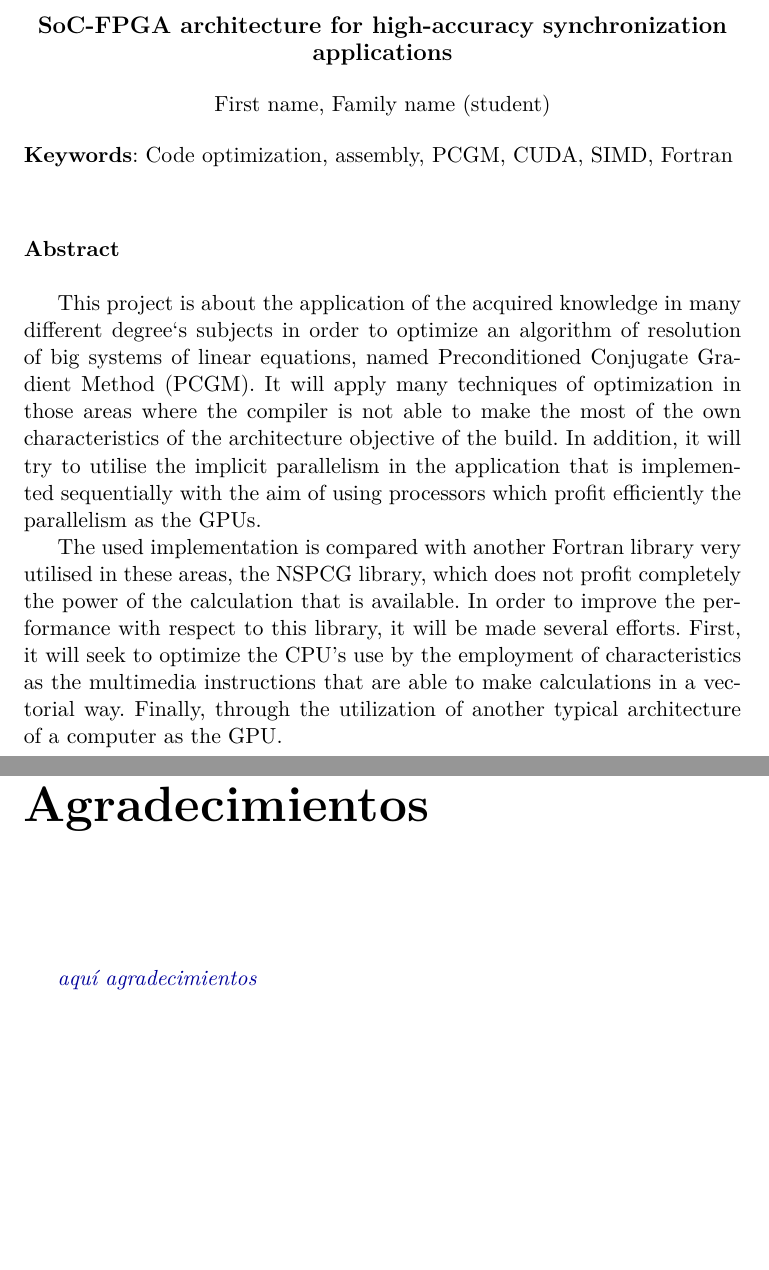
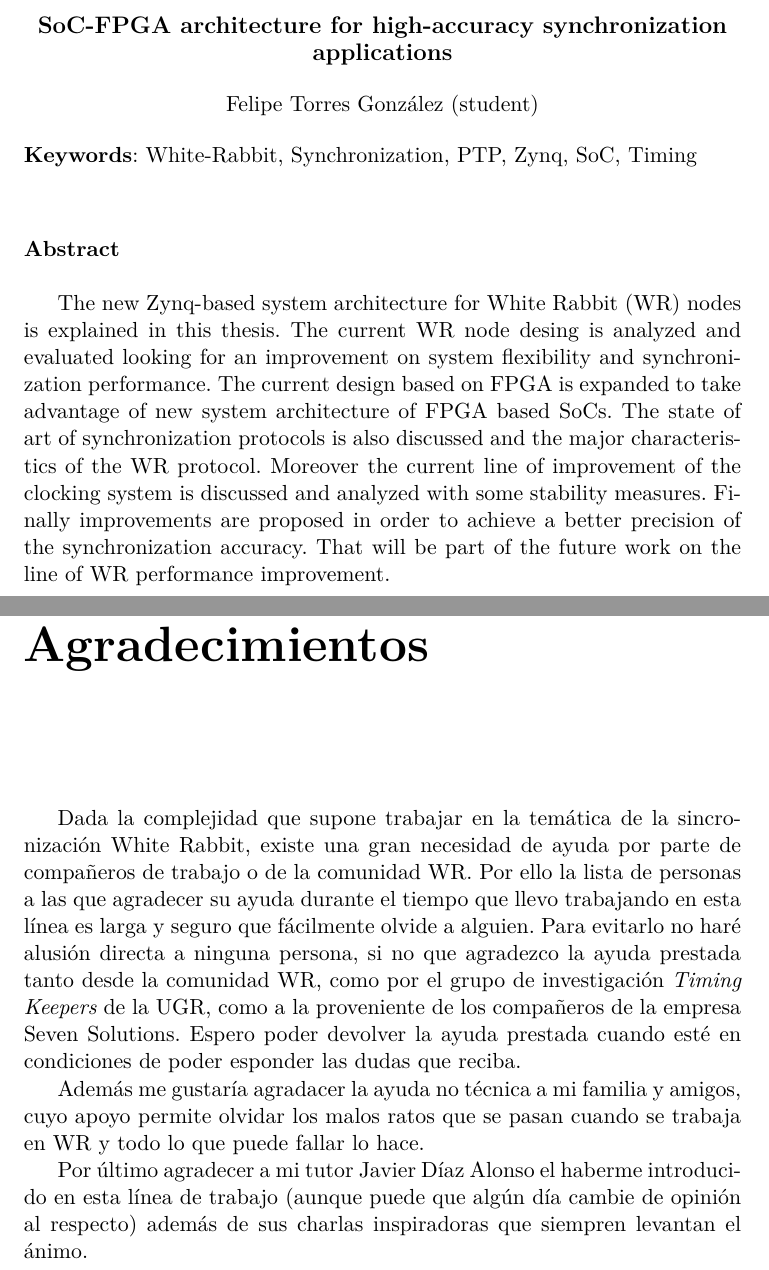
Before and after one commit to felipet/memoria_tfm, a LaTeX thesis (proyecto.tex, which reads prefacios/prefacio.tex): two parts of pages 9 and 15 of 76, joined at a grey line, cut so that both start at the same text, the shorter picture padded with empty space. Compiled offline with XeLaTeX.

Commit message:
Abstract y agradecimientos

```diff
--- a/prefacios/prefacio.tex
+++ b/prefacios/prefacio.tex
@@ -39,18 +50,27 @@ aplicaciones}
 applications}\\
 \end{center}
 \begin{center}
-First name, Family name (student)\\
+Felipe Torres González (student)\\
 \end{center}
 
 %\vspace{0.7cm}
-\noindent{\textbf{Keywords}: Code optimization, assembly, PCGM, CUDA, SIMD, Fortran}\\
+\noindent{\textbf{Keywords}: White-Rabbit, Synchronization, PTP, Zynq, SoC,
+Timing}\\
 
 \vspace{0.7cm}
 \noindent{\textbf{Abstract}}\\
 
-This project is about the application of the acquired knowledge in many different degree`s subjects in order to optimize an algorithm of resolution of big systems of linear equations, named Preconditioned Conjugate Gradient Method (PCGM). It will apply many techniques of optimization in those areas where the compiler is not able to make the most of the own characteristics of the architecture objective of the build. In addition, it will try to utilise the implicit parallelism in the application that is implemented sequentially with the aim of using processors which profit efficiently the parallelism as the GPUs.
+The new Zynq-based system architecture for White Rabbit (WR) nodes is explained
+in this thesis. The current WR node desing is analyzed and evaluated looking
+for an improvement on system flexibility and synchronization performance. The
+current design based on FPGA is expanded to take advantage of new system
+architecture of FPGA based SoCs. The state of art of synchronization protocols
+is also discussed and the major characteristics of the WR protocol. Moreover
+the current line of improvement of the clocking system is discussed and
+analyzed with some stability measures. Finally improvements are proposed in
+order to achieve a better precision of the synchronization accuracy. That will
+be part of the future work on the line of WR performance improvement.
 
-The used implementation is compared with another Fortran library very utilised in these areas, the NSPCG library, which does not profit completely the power of the calculation that is available. In order to improve the performance with respect to this library, it will be made several efforts. First, it will seek to optimize the CPU’s use by the employment of characteristics as the multimedia instructions that are able to make calculations in a vectorial way. Finally, through the utilization of another typical architecture of a computer as the GPU.
 
 \chapter*{}
 \thispagestyle{empty}
@@ -109,4 +129,21 @@ Y para que conste, expiden y firman el presente informe en Granada a X de Septie
        \vspace{1cm}
 
 
-\incomment{aquí agradecimientos}
+Dada la complejidad que supone trabajar en la temática de la sincronización
+White Rabbit, existe una gran necesidad de ayuda por parte de compañeros de
+trabajo o de la comunidad WR. Por ello la lista de personas a las que agradecer
+su ayuda durante el tiempo que llevo trabajando en esta línea es larga y seguro
+que fácilmente olvide a alguien. Para evitarlo no haré alusión directa a
+ninguna persona, si no que agradezco la ayuda prestada tanto desde la comunidad
+WR, como por el grupo de investigación \textit{Timing Keepers} de la UGR, como
+a la proveniente de los compañeros de la empresa Seven Solutions. Espero poder
+devolver la ayuda prestada cuando esté en condiciones de poder esponder las
+dudas que reciba.
+
+Además me gustaría agradacer la ayuda no técnica a mi familia y amigos, cuyo
+apoyo permite olvidar los malos ratos que se pasan cuando se trabaja en WR y
+todo lo que puede fallar lo hace.
+
+Por último agradecer a mi tutor Javier Díaz Alonso el haberme introducido en
+esta línea de trabajo (aunque puede que algún día cambie de opinión al
+respecto) además de sus charlas inspiradoras que siempren levantan el ánimo.
```
Also changed, not shown: prefacios/prefacio.tex (19 more changed lines).
